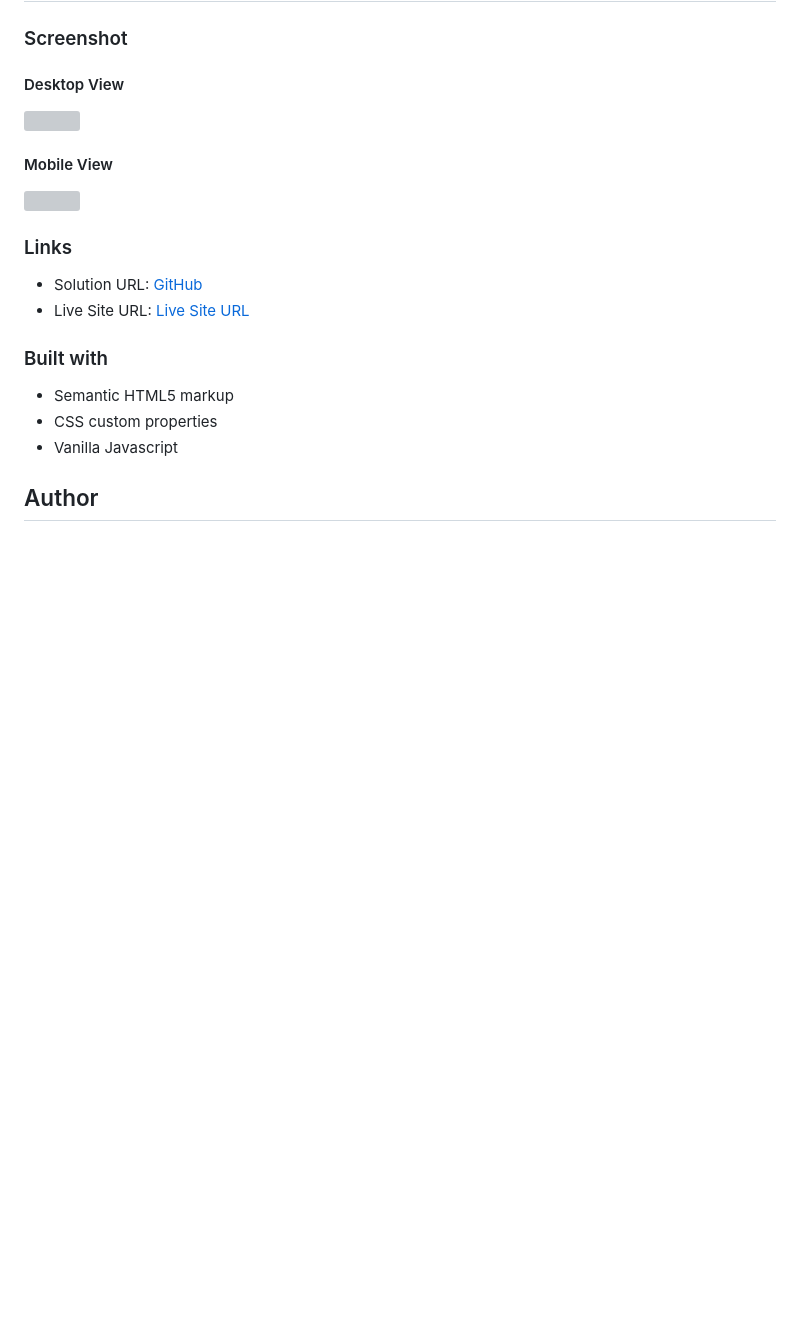
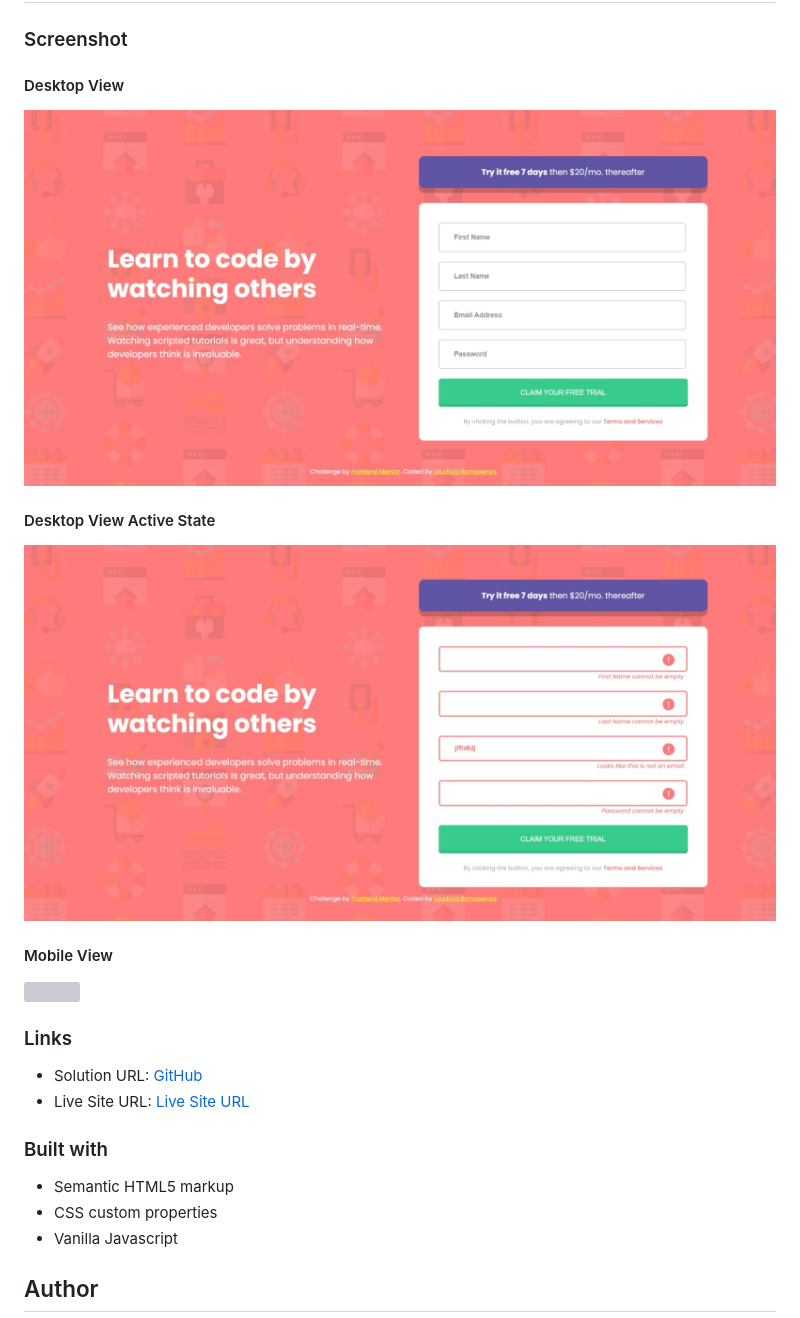
Before and after one commit to LaudRam/intro-component-with-signup-form, a Markdown page: README.md, the part around the change. Drawn GitHub-style; pictures changed too: images/Desktop_View.jpeg (added), images/Desktop_View_Active_State.jpeg (added); blank space fills up the shorter version; grey boxes are pictures that could not be loaded.

Commit message:
Desktop view complete, screenshots added

```diff
--- a/README.md
+++ b/README.md
@@ -18,6 +18,10 @@ This is a solution to the [Intro component with sign up form challenge on Fronte
 
 ![](/images/Desktop_View.jpeg)
 
+#### Desktop View Active State
+
+![](/images/Desktop_View_Active_State.jpeg)
+
 #### Mobile View
 
 ![](/images/Mobile_View.png)
```
Also changed, not shown: 3 other files.
